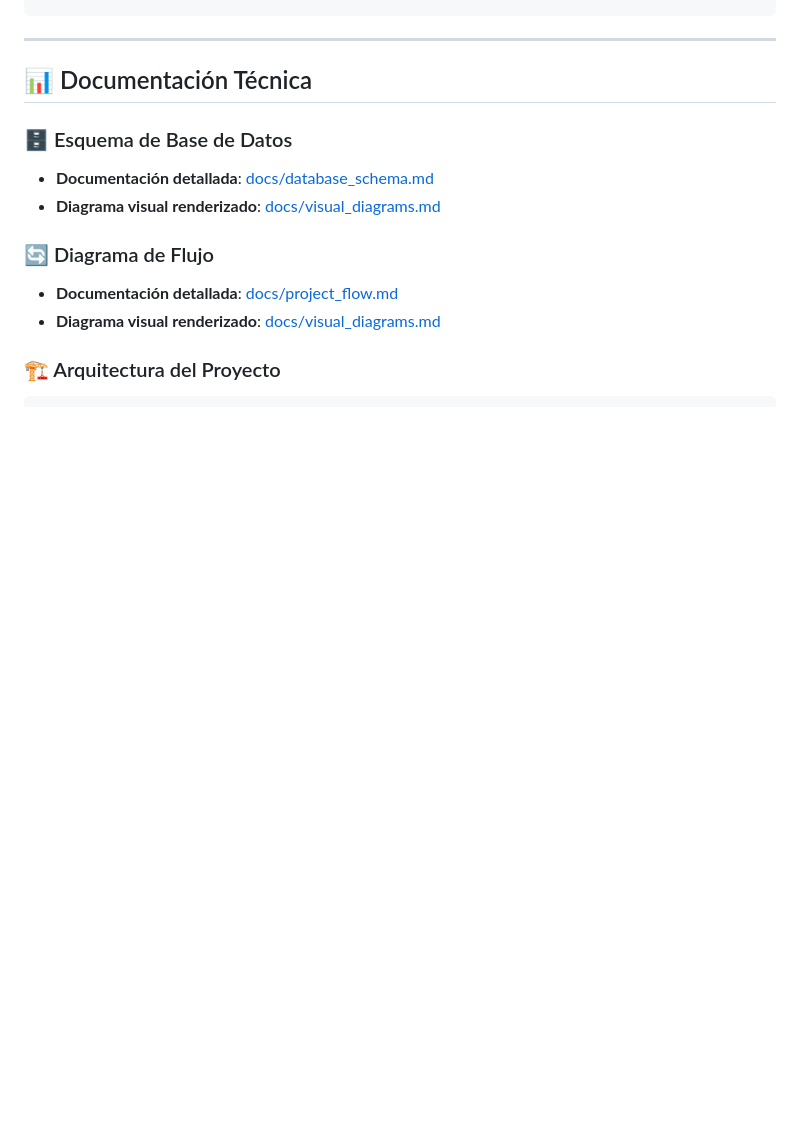
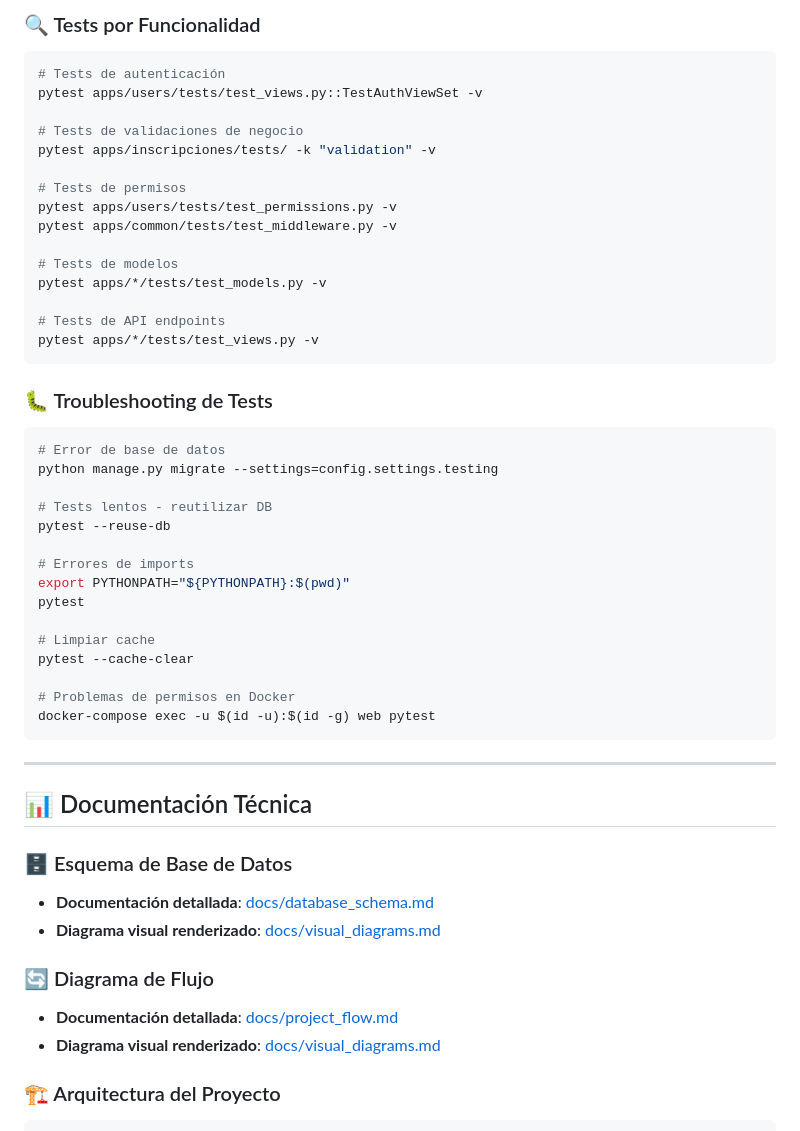
Before and after one commit to ccantillo/EduCore, a Markdown page: README.md, the part around one of its changes. GitHub-like rendering; blank space fills up the shorter version.

````diff
--- a/README.md
+++ b/README.md
@@ -393,3 +470,43 @@ apps/
+### 🔍 Tests por Funcionalidad
+
+```bash
+# Tests de autenticación
+pytest apps/users/tests/test_views.py::TestAuthViewSet -v
+
+# Tests de validaciones de negocio
+pytest apps/inscripciones/tests/ -k "validation" -v
+
+# Tests de permisos
+pytest apps/users/tests/test_permissions.py -v
+pytest apps/common/tests/test_middleware.py -v
+
+# Tests de modelos
+pytest apps/*/tests/test_models.py -v
+
+# Tests de API endpoints
+pytest apps/*/tests/test_views.py -v
+```
+
+### 🐛 Troubleshooting de Tests
+
+```bash
+# Error de base de datos
+python manage.py migrate --settings=config.settings.testing
+
+# Tests lentos - reutilizar DB
+pytest --reuse-db
+
+# Errores de imports
+export PYTHONPATH="${PYTHONPATH}:$(pwd)"
+pytest
+
+# Limpiar cache
+pytest --cache-clear
+
+# Problemas de permisos en Docker
+docker-compose exec -u $(id -u):$(id -g) web pytest
+```
+
 ---
 
 ## 📊 Documentación Técnica
````
Also changed, not shown: other parts of README.md (+77 -0 lines).
